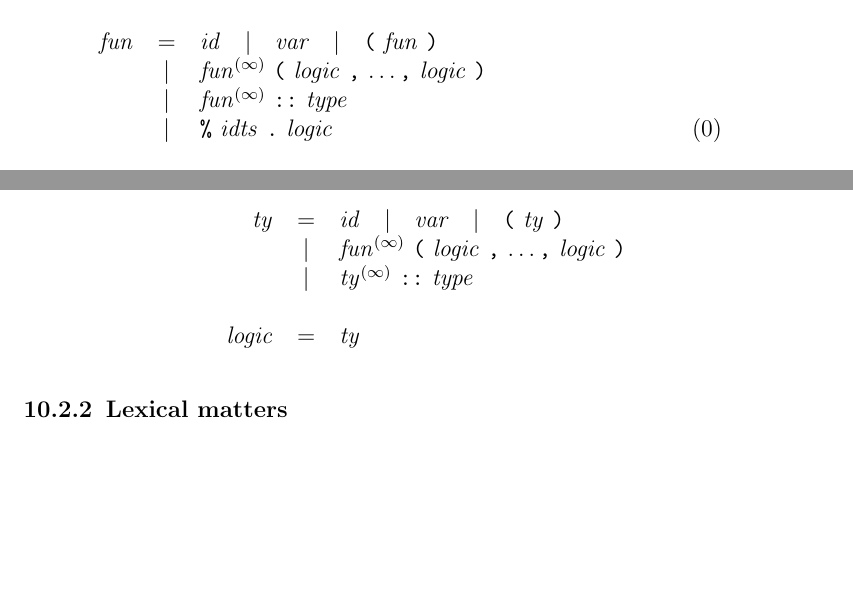
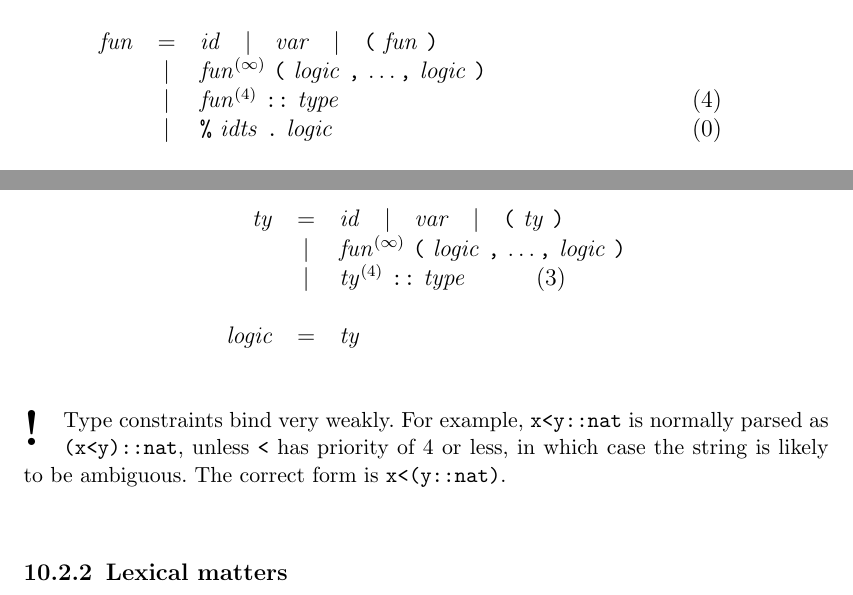
Before and after one commit to Josh-Tilles/isabelle, a LaTeX thesis (doc-src/springer.tex, which reads doc-src/Ref/defining.tex): two parts of pages 139 and 140 of 285, joined at a grey line, cut so that both start at the same text, the shorter picture padded with empty space. Compiled offline with pdfLaTeX; a LaTeX package or settings file that is missing is left out; a missing bibliography style is replaced by a similar one.

Commit message:
changed priority of ::

```diff
--- a/doc-src/Ref/defining.tex
+++ b/doc-src/Ref/defining.tex
@@ -99,7 +99,7 @@ $aprop$ &=& $id$ ~~$|$~~ $var$
     ~~$|$~~ $fun^{(\infty)}$ {\tt(} $logic$ {\tt,} \dots {\tt,} $logic$ {\tt)} \\\\
 $fun$ &=& $id$ ~~$|$~~ $var$ ~~$|$~~ {\tt(} $fun$ {\tt)} \\
     &$|$& $fun^{(\infty)}$ {\tt(} $logic$ {\tt,} \dots {\tt,} $logic$ {\tt)} \\
-    &$|$& $fun^{(\infty)}$ {\tt::} $type$ \\
+    &$|$& $fun^{(4)}$ {\tt::} $type$ & (4) \\
     &$|$& {\tt \%} $idts$ {\tt.} $logic$ & (0) \\\\
 $idts$ &=& $idt$ ~~$|$~~ $idt^{(1)}$ $idts$ \\\\
 $idt$ &=& $id$ ~~$|$~~ {\tt(} $idt$ {\tt)} \\
@@ -186,11 +186,17 @@ where $c$ is a subclass of \cldx{logic}, several productions are added:
 \begin{tabular}{rclc}
 $ty$ &=& $id$ ~~$|$~~ $var$ ~~$|$~~ {\tt(} $ty$ {\tt)} \\
   &$|$& $fun^{(\infty)}$ {\tt(} $logic$ {\tt,} \dots {\tt,} $logic$ {\tt)}\\
-  &$|$& $ty^{(\infty)}$ {\tt::} $type$\\\\
+  &$|$& $ty^{(4)}$ {\tt::} $type$ ~~~~~~~ (3) \\\\
 $logic$ &=& $ty$
 \end{tabular}
 \end{center}
 
+\begin{warn}
+  Type constraints bind very weakly. For example, \verb!x<y::nat! is normally
+  parsed as \verb!(x<y)::nat!, unless \verb$<$ has priority of 4 or less, in
+  which case the string is likely to be ambiguous. The correct form is
+  \verb!x<(y::nat)!.
+\end{warn}
 
 \subsection{Lexical matters}
 The parser does not process input strings directly.  It operates on token
```
